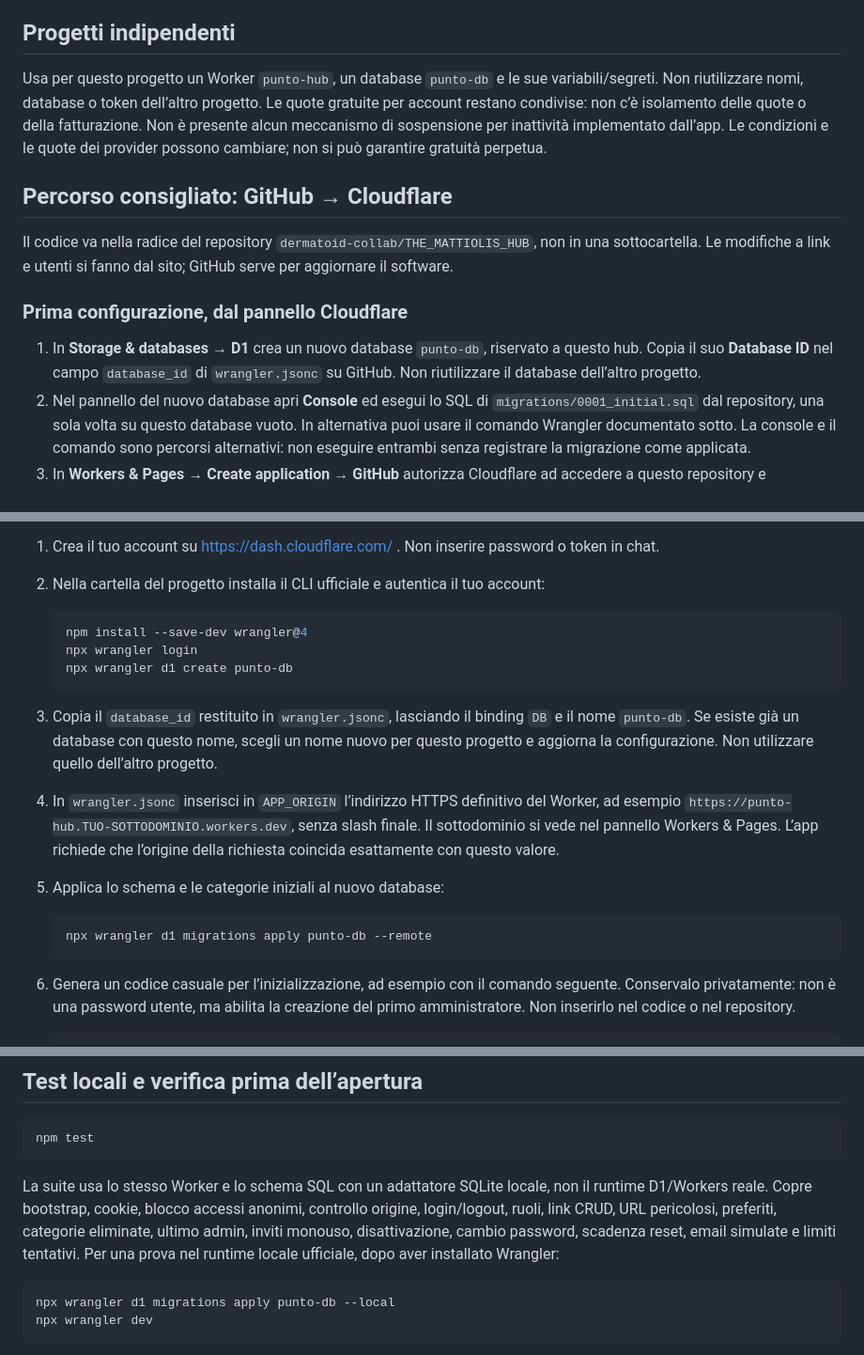
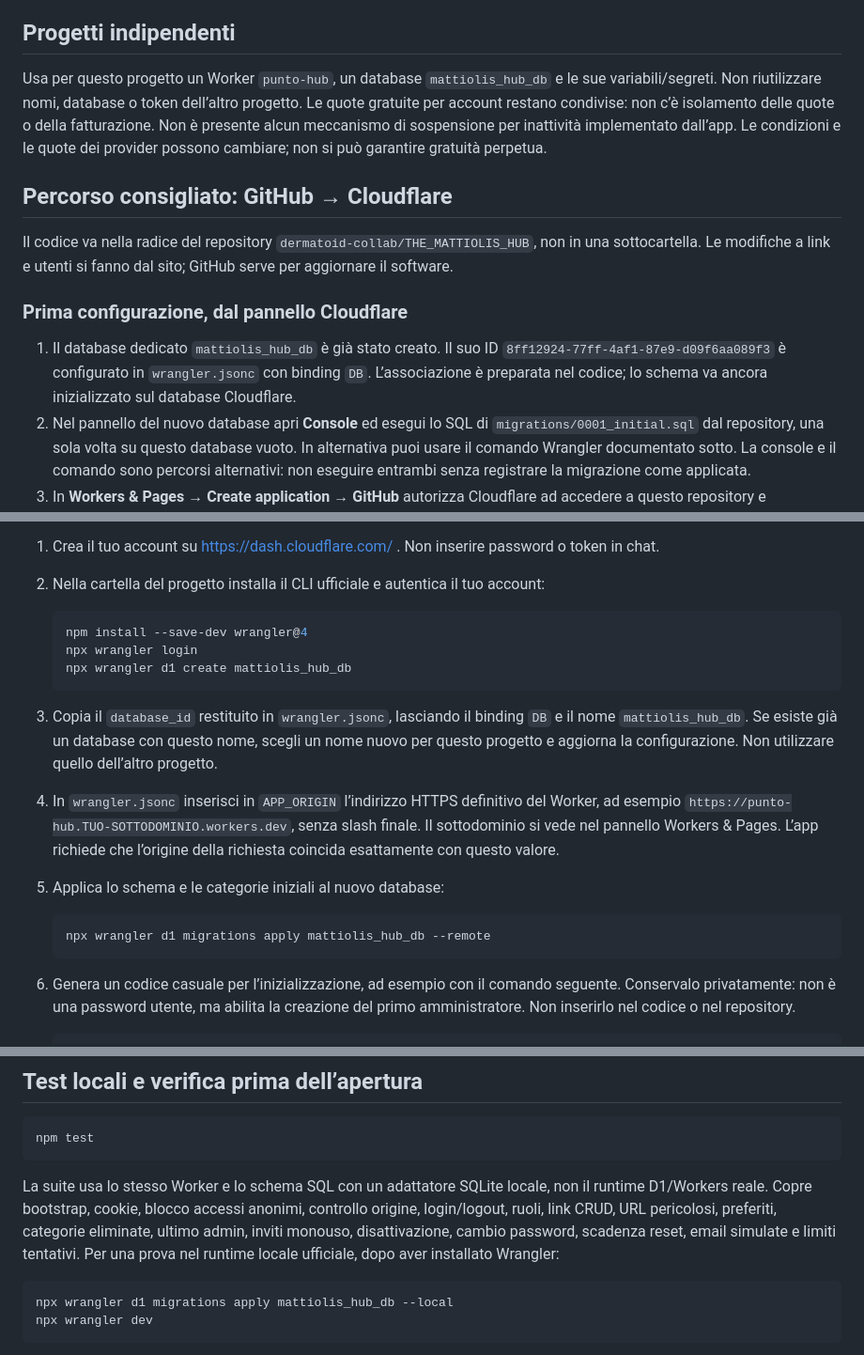
Before and after one commit to dermatoid-collab/THE_MATTIOLIS_HUB, a Markdown page: README.md, 3 parts joined by grey strips. Shown at 94% size. GitHub-like rendering.

Commit message:
Document configured family hub database

````diff
--- a/README.md
+++ b/README.md
@@ -20,7 +20,7 @@ Progetto implementato e testato localmente, non ancora pubblicato. Non sono stat
 
 ## Progetti indipendenti
 
-Usa per questo progetto un Worker `punto-hub`, un database `punto-db` e le sue variabili/segreti. Non riutilizzare nomi, database o token dell’altro progetto. Le quote gratuite per account restano condivise: non c’è isolamento delle quote o della fatturazione. Non è presente alcun meccanismo di sospensione per inattività implementato dall’app. Le condizioni e le quote dei provider possono cambiare; non si può garantire gratuità perpetua.
+Usa per questo progetto un Worker `punto-hub`, un database `mattiolis_hub_db` e le sue variabili/segreti. Non riutilizzare nomi, database o token dell’altro progetto. Le quote gratuite per account restano condivise: non c’è isolamento delle quote o della fatturazione. Non è presente alcun meccanismo di sospensione per inattività implementato dall’app. Le condizioni e le quote dei provider possono cambiare; non si può garantire gratuità perpetua.
 
 ## Percorso consigliato: GitHub → Cloudflare
 
@@ -28,7 +28,7 @@ Il codice va nella radice del repository `dermatoid-collab/THE_MATTIOLIS_HUB`, n
 
 ### Prima configurazione, dal pannello Cloudflare
 
-1. In **Storage & databases → D1** crea un nuovo database `punto-db`, riservato a questo hub. Copia il suo **Database ID** nel campo `database_id` di `wrangler.jsonc` su GitHub. Non riutilizzare il database dell’altro progetto.
+1. Il database dedicato `mattiolis_hub_db` è già stato creato. Il suo ID `8ff12924-77ff-4af1-87e9-d09f6aa089f3` è configurato in `wrangler.jsonc` con binding `DB`. L’associazione è preparata nel codice; lo schema va ancora inizializzato sul database Cloudflare.
 2. Nel pannello del nuovo database apri **Console** ed esegui lo SQL di `migrations/0001_initial.sql` dal repository, una sola volta su questo database vuoto. In alternativa puoi usare il comando Wrangler documentato sotto. La console e il comando sono percorsi alternativi: non eseguire entrambi senza registrare la migrazione come applicata.
 3. In **Workers & Pages → Create application → GitHub** autorizza Cloudflare ad accedere a questo repository e selezionalo. Il Worker deve chiamarsi **`punto-hub`**, come `name` in `wrangler.jsonc`. Se il nome non è disponibile, aggiorna entrambi prima del deploy.
 4. Imposta ramo di produzione **`main`**, directory radice **`/`**, comando di build **`npm test`**, comando di deploy **`npx wrangler deploy`**. Non abilitare ancora le anteprime dei rami: la configurazione non prevede database di prova separati.
@@ -53,15 +53,15 @@ Questi comandi si eseguono dalla cartella `punto`. Richiedono Node.js LTS e npm.
    ```sh
    npm install --save-dev wrangler@4
    npx wrangler login
-   npx wrangler d1 create punto-db
+   npx wrangler d1 create mattiolis_hub_db
    ```
 
-3. Copia il `database_id` restituito in `wrangler.jsonc`, lasciando il binding `DB` e il nome `punto-db`. Se esiste già un database con questo nome, scegli un nome nuovo per questo progetto e aggiorna la configurazione. Non utilizzare quello dell’altro progetto.
+3. Copia il `database_id` restituito in `wrangler.jsonc`, lasciando il binding `DB` e il nome `mattiolis_hub_db`. Se esiste già un database con questo nome, scegli un nome nuovo per questo progetto e aggiorna la configurazione. Non utilizzare quello dell’altro progetto.
 4. In `wrangler.jsonc` inserisci in `APP_ORIGIN` l’indirizzo HTTPS definitivo del Worker, ad esempio `https://punto-hub.TUO-SOTTODOMINIO.workers.dev`, senza slash finale. Il sottodominio si vede nel pannello Workers & Pages. L’app richiede che l’origine della richiesta coincida esattamente con questo valore.
 5. Applica lo schema e le categorie iniziali al nuovo database:
 
    ```sh
-   npx wrangler d1 migrations apply punto-db --remote
+   npx wrangler d1 migrations apply mattiolis_hub_db --remote
    ```
 
 6. Genera un codice casuale per l’inizializzazione, ad esempio con il comando seguente. Conservalo privatamente: non è una password utente, ma abilita la creazione del primo amministratore. Non inserirlo nel codice o nel repository.
@@ -129,7 +129,7 @@ npm test
 La suite usa lo stesso Worker e lo schema SQL con un adattatore SQLite locale, non il runtime D1/Workers reale. Copre bootstrap, cookie, blocco accessi anonimi, controllo origine, login/logout, ruoli, link CRUD, URL pericolosi, preferiti, categorie eliminate, ultimo admin, inviti monouso, disattivazione, cambio password, scadenza reset, email simulate e limiti tentativi. Per una prova nel runtime locale ufficiale, dopo aver installato Wrangler:
 
 ```sh
-npx wrangler d1 migrations apply punto-db --local
+npx wrangler d1 migrations apply mattiolis_hub_db --local
 npx wrangler dev
 ```
 
````
Also changed, not shown: other parts of README.md (+2 -2 lines).
